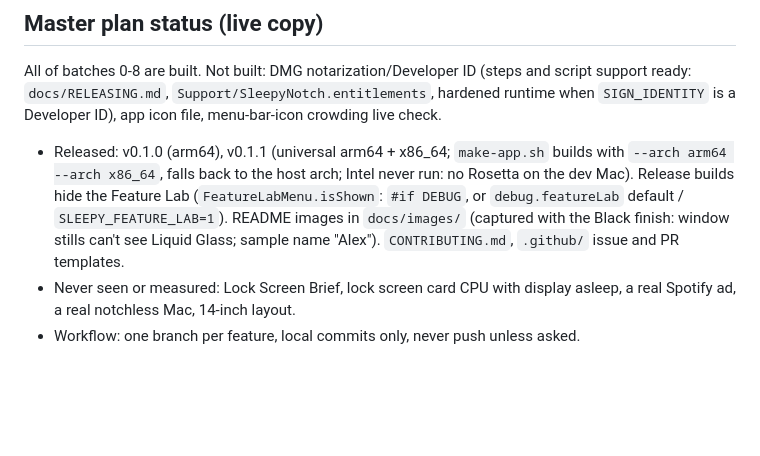
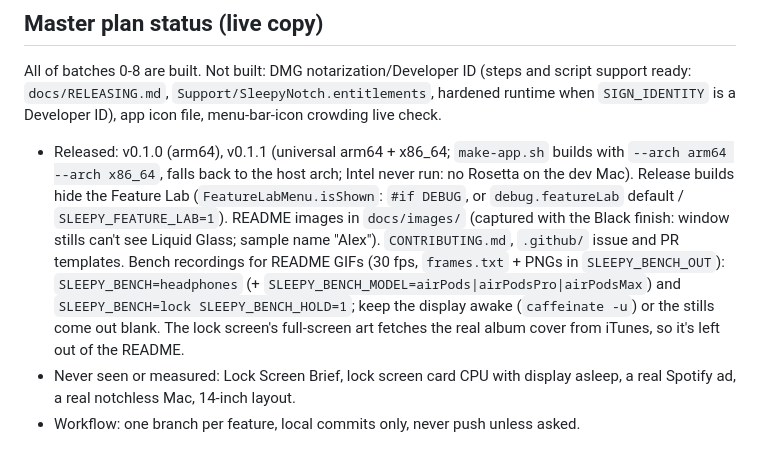
Before and after one commit to anand-exe7/Sleepy-Notch, a Markdown page: CLAUDE.md, the part around the change. Drawn GitHub-style; blank space fills up the shorter version.

```diff
--- a/CLAUDE.md
+++ b/CLAUDE.md
@@ -119,7 +119,7 @@ README.md is partly stale (describes an old/proposed layout, `MediaManager`, `No
 
 ## Master plan status (live copy)
 All of batches 0-8 are built. Not built: DMG notarization/Developer ID (steps and script support ready: `docs/RELEASING.md`, `Support/SleepyNotch.entitlements`, hardened runtime when `SIGN_IDENTITY` is a Developer ID), app icon file, menu-bar-icon crowding live check.
-- Released: v0.1.0 (arm64), v0.1.1 (universal arm64 + x86_64; `make-app.sh` builds with `--arch arm64 --arch x86_64`, falls back to the host arch; Intel never run: no Rosetta on the dev Mac). Release builds hide the Feature Lab (`FeatureLabMenu.isShown`: `#if DEBUG`, or `debug.featureLab` default / `SLEEPY_FEATURE_LAB=1`). README images in `docs/images/` (captured with the Black finish: window stills can't see Liquid Glass; sample name "Alex"). `CONTRIBUTING.md`, `.github/` issue and PR templates.
+- Released: v0.1.0 (arm64), v0.1.1 (universal arm64 + x86_64; `make-app.sh` builds with `--arch arm64 --arch x86_64`, falls back to the host arch; Intel never run: no Rosetta on the dev Mac). Release builds hide the Feature Lab (`FeatureLabMenu.isShown`: `#if DEBUG`, or `debug.featureLab` default / `SLEEPY_FEATURE_LAB=1`). README images in `docs/images/` (captured with the Black finish: window stills can't see Liquid Glass; sample name "Alex"). `CONTRIBUTING.md`, `.github/` issue and PR templates. Bench recordings for README GIFs (30 fps, `frames.txt` + PNGs in `SLEEPY_BENCH_OUT`): `SLEEPY_BENCH=headphones` (+ `SLEEPY_BENCH_MODEL=airPods|airPodsPro|airPodsMax`) and `SLEEPY_BENCH=lock SLEEPY_BENCH_HOLD=1`; keep the display awake (`caffeinate -u`) or the stills come out blank. The lock screen's full-screen art fetches the real album cover from iTunes, so it's left out of the README.
 - Never seen or measured: Lock Screen Brief, lock screen card CPU with display asleep, a real Spotify ad, a real notchless Mac, 14-inch layout.
 - Workflow: one branch per feature, local commits only, never push unless asked.
 
```
Also changed, not shown: README.md (+28 -0 lines), docs/images/airpods-demo.gif (added), docs/images/airpods-pro-demo.gif (added), docs/images/airpods-pro.jpg (added), docs/images/airpods.jpg (added), docs/images/lockscreen-pill.jpg (added), docs/images/lockscreen-player.jpg (added), 2 other files.
